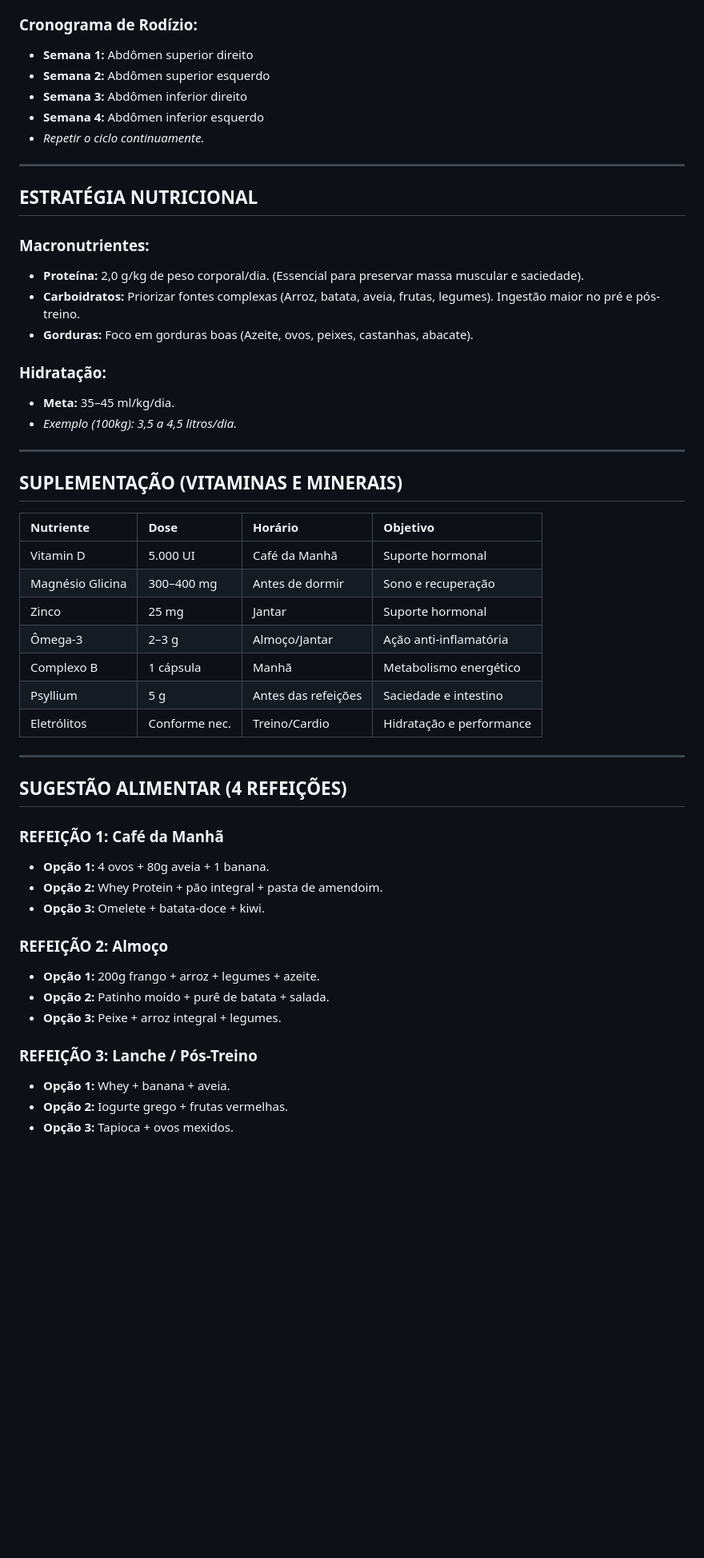
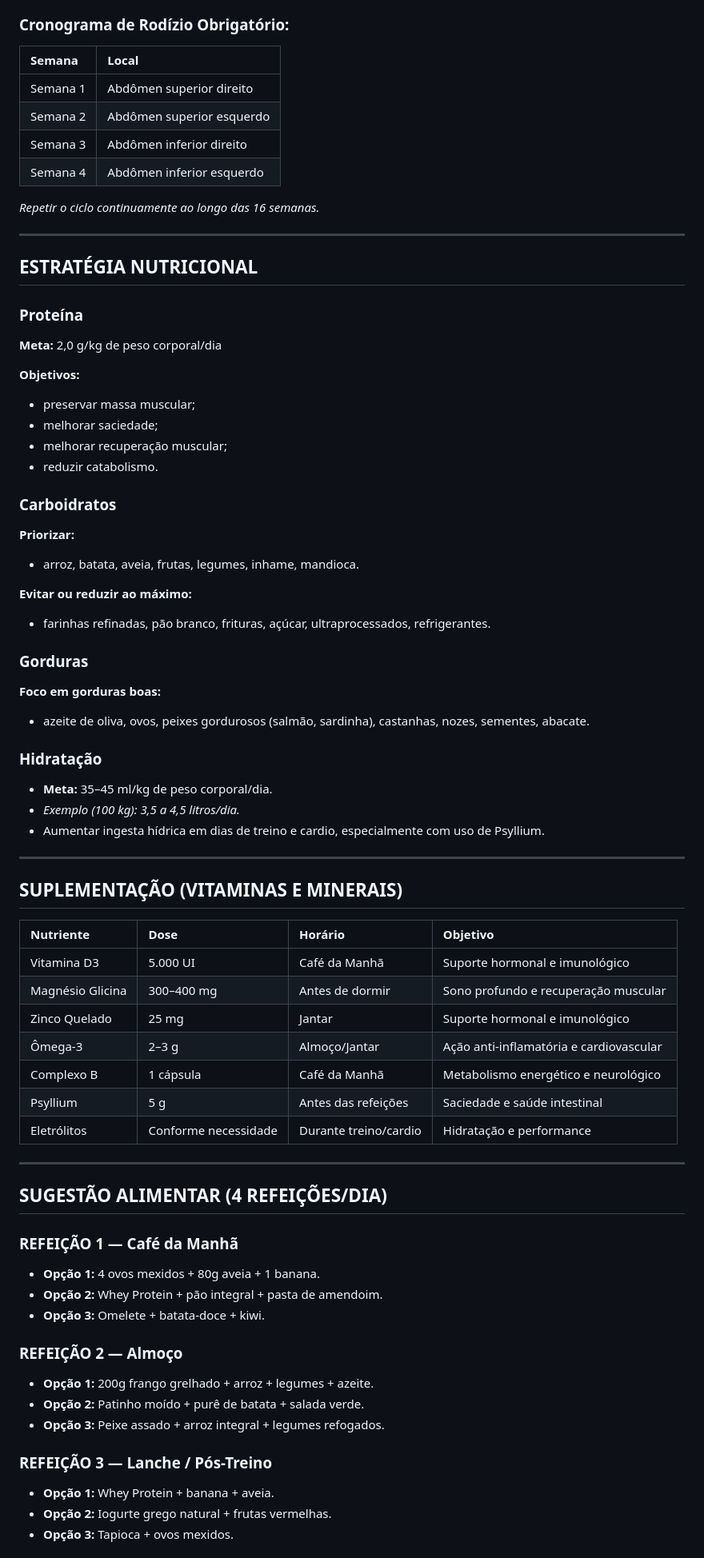
Before and after one commit to estivaletetobias-svg/Esquilo-Site, a Markdown page: bruto-tiago-stachon.md, the part around one of its changes. Shown at 80% size. Drawn GitHub-style; blank space fills up the shorter version.

Commit message:
docs: full audit and rewrite of tiago stachon protocol MD

```diff
--- a/bruto-tiago-stachon.md
+++ b/bruto-tiago-stachon.md
@@ -82,24 +145,44 @@ O objetivo **NÃO** é subir a dose rapidamente, mas sim manter o máximo de res
 - **Rodízio Obrigatório:** Nunca repetir o mesmo ponto consecutivamente.
 
-### Cronograma de Rodízio:
-- **Semana 1:** Abdômen superior direito
-- **Semana 2:** Abdômen superior esquerdo
-- **Semana 3:** Abdômen inferior direito
-- **Semana 4:** Abdômen inferior esquerdo
-- *Repetir o ciclo continuamente.*
+### Cronograma de Rodízio Obrigatório:
+
+| Semana | Local |
+| :--- | :--- |
+| Semana 1 | Abdômen superior direito |
+| Semana 2 | Abdômen superior esquerdo |
+| Semana 3 | Abdômen inferior direito |
+| Semana 4 | Abdômen inferior esquerdo |
+
+*Repetir o ciclo continuamente ao longo das 16 semanas.*
 
 ---
 
 ## ESTRATÉGIA NUTRICIONAL
 
-### Macronutrientes:
-- **Proteína:** 2,0 g/kg de peso corporal/dia. (Essencial para preservar massa muscular e saciedade).
-- **Carboidratos:** Priorizar fontes complexas (Arroz, batata, aveia, frutas, legumes). Ingestão maior no pré e pós-treino.
-- **Gorduras:** Foco em gorduras boas (Azeite, ovos, peixes, castanhas, abacate).
+### Proteína
+**Meta:** 2,0 g/kg de peso corporal/dia
 
-### Hidratação:
-- **Meta:** 35–45 ml/kg/dia.
-- *Exemplo (100kg): 3,5 a 4,5 litros/dia.*
+**Objetivos:**
+- preservar massa muscular;
+- melhorar saciedade;
+- melhorar recuperação muscular;
+- reduzir catabolismo.
+
+### Carboidratos
+**Priorizar:**
+- arroz, batata, aveia, frutas, legumes, inhame, mandioca.
+
+**Evitar ou reduzir ao máximo:**
+- farinhas refinadas, pão branco, frituras, açúcar, ultraprocessados, refrigerantes.
+
+### Gorduras
+**Foco em gorduras boas:**
+- azeite de oliva, ovos, peixes gordurosos (salmão, sardinha), castanhas, nozes, sementes, abacate.
+
+### Hidratação
+- **Meta:** 35–45 ml/kg de peso corporal/dia.
+- *Exemplo (100 kg): 3,5 a 4,5 litros/dia.*
+- Aumentar ingesta hídrica em dias de treino e cardio, especialmente com uso de Psyllium.
 
 ---
 
@@ -107,30 +190,30 @@ O objetivo **NÃO** é subir a dose rapidamente, mas sim manter o máximo de res
 
 | Nutriente | Dose | Horário | Objetivo |
 | :--- | :--- | :--- | :--- |
-| Vitamin D | 5.000 UI | Café da Manhã | Suporte hormonal |
-| Magnésio Glicina | 300–400 mg | Antes de dormir | Sono e recuperação |
-| Zinco | 25 mg | Jantar | Suporte hormonal |
-| Ômega-3 | 2–3 g | Almoço/Jantar | Ação anti-inflamatória |
-| Complexo B | 1 cápsula | Manhã | Metabolismo energético |
-| Psyllium | 5 g | Antes das refeições | Saciedade e intestino |
-| Eletrólitos | Conforme nec. | Treino/Cardio | Hidratação e performance |
+| Vitamina D3 | 5.000 UI | Café da Manhã | Suporte hormonal e imunológico |
+| Magnésio Glicina | 300–400 mg | Antes de dormir | Sono profundo e recuperação muscular |
+| Zinco Quelado | 25 mg | Jantar | Suporte hormonal e imunológico |
+| Ômega-3 | 2–3 g | Almoço/Jantar | Ação anti-inflamatória e cardiovascular |
+| Complexo B | 1 cápsula | Café da Manhã | Metabolismo energético e neurológico |
+| Psyllium | 5 g | Antes das refeições | Saciedade e saúde intestinal |
+| Eletrólitos | Conforme necessidade | Durante treino/cardio | Hidratação e performance |
 
 ---
 
-## SUGESTÃO ALIMENTAR (4 REFEIÇÕES)
+## SUGESTÃO ALIMENTAR (4 REFEIÇÕES/DIA)
 
-### REFEIÇÃO 1: Café da Manhã
-- **Opção 1:** 4 ovos + 80g aveia + 1 banana.
+### REFEIÇÃO 1 — Café da Manhã
+- **Opção 1:** 4 ovos mexidos + 80g aveia + 1 banana.
 - **Opção 2:** Whey Protein + pão integral + pasta de amendoim.
 - **Opção 3:** Omelete + batata-doce + kiwi.
 
-### REFEIÇÃO 2: Almoço
-- **Opção 1:** 200g frango + arroz + legumes + azeite.
-- **Opção 2:** Patinho moído + purê de batata + salada.
-- **Opção 3:** Peixe + arroz integral + legumes.
+### REFEIÇÃO 2 — Almoço
+- **Opção 1:** 200g frango grelhado + arroz + legumes + azeite.
+- **Opção 2:** Patinho moído + purê de batata + salada verde.
+- **Opção 3:** Peixe assado + arroz integral + legumes refogados.
 
-### REFEIÇÃO 3: Lanche / Pós-Treino
-- **Opção 1:** Whey + banana + aveia.
-- **Opção 2:** Iogurte grego + frutas vermelhas.
+### REFEIÇÃO 3 — Lanche / Pós-Treino
+- **Opção 1:** Whey Protein + banana + aveia.
+- **Opção 2:** Iogurte grego natural + frutas vermelhas.
 - **Opção 3:** Tapioca + ovos mexidos.
 
```
Also changed, not shown: other parts of bruto-tiago-stachon.md (+122 -43 lines).
